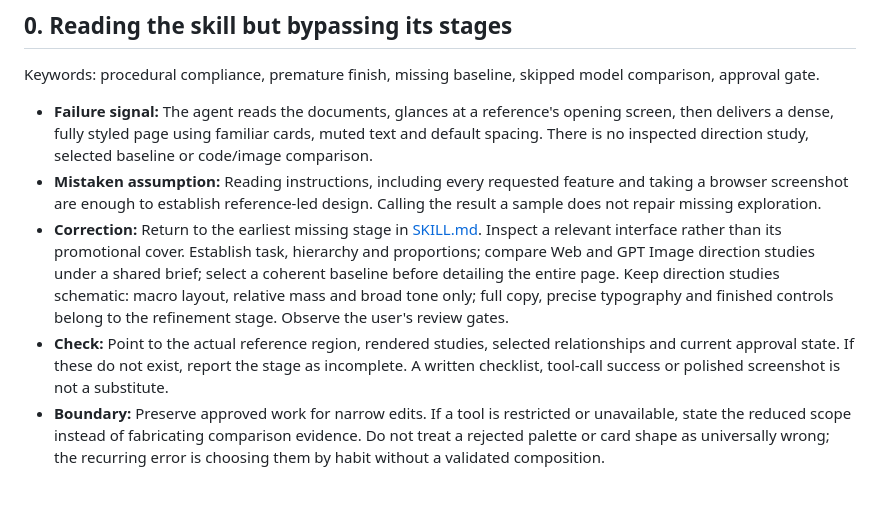
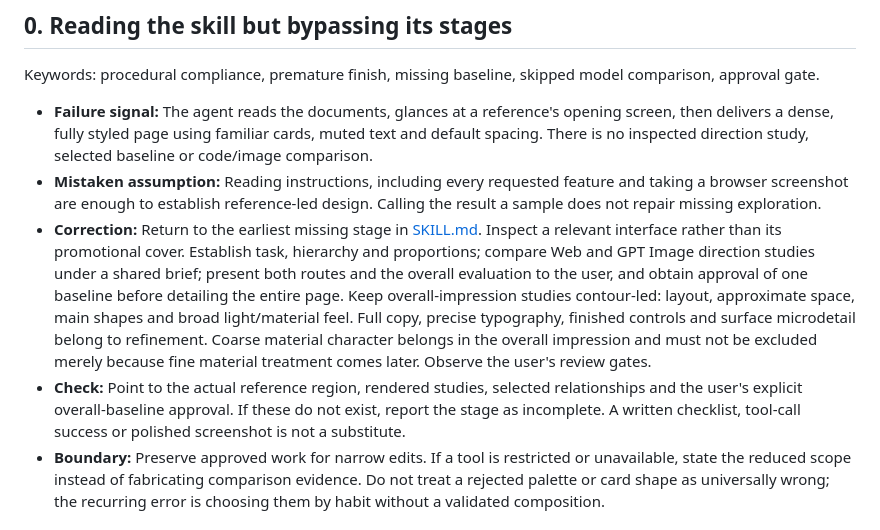
Before and after one commit to wr-fenglei/ui-design-skills, a Markdown page: references/agent-design-pitfalls.md, the part around the change. GitHub-like rendering; blank space fills up the shorter version.

Commit message:
Define low-detail layout, light and material studies with two-route review

```diff
--- a/references/agent-design-pitfalls.md
+++ b/references/agent-design-pitfalls.md
@@ -8,8 +8,8 @@ Keywords: procedural compliance, premature finish, missing baseline, skipped mod
 
 - **Failure signal:** The agent reads the documents, glances at a reference's opening screen, then delivers a dense, fully styled page using familiar cards, muted text and default spacing. There is no inspected direction study, selected baseline or code/image comparison.
 - **Mistaken assumption:** Reading instructions, including every requested feature and taking a browser screenshot are enough to establish reference-led design. Calling the result a sample does not repair missing exploration.
-- **Correction:** Return to the earliest missing stage in [SKILL.md](../SKILL.md#evidence-before-advancement). Inspect a relevant interface rather than its promotional cover. Establish task, hierarchy and proportions; compare Web and GPT Image direction studies under a shared brief; select a coherent baseline before detailing the entire page. Keep direction studies schematic: macro layout, relative mass and broad tone only; full copy, precise typography and finished controls belong to the refinement stage. Observe the user's review gates.
-- **Check:** Point to the actual reference region, rendered studies, selected relationships and current approval state. If these do not exist, report the stage as incomplete. A written checklist, tool-call success or polished screenshot is not a substitute.
+- **Correction:** Return to the earliest missing stage in [SKILL.md](../SKILL.md#evidence-before-advancement). Inspect a relevant interface rather than its promotional cover. Establish task, hierarchy and proportions; compare Web and GPT Image direction studies under a shared brief; present both routes and the overall evaluation to the user, and obtain approval of one baseline before detailing the entire page. Keep overall-impression studies contour-led: layout, approximate space, main shapes and broad light/material feel. Full copy, precise typography, finished controls and surface microdetail belong to refinement. Coarse material character belongs in the overall impression and must not be excluded merely because fine material treatment comes later. Observe the user's review gates.
+- **Check:** Point to the actual reference region, rendered studies, selected relationships and the user's explicit overall-baseline approval. If these do not exist, report the stage as incomplete. A written checklist, tool-call success or polished screenshot is not a substitute.
 - **Boundary:** Preserve approved work for narrow edits. If a tool is restricted or unavailable, state the reduced scope instead of fabricating comparison evidence. Do not treat a rejected palette or card shape as universally wrong; the recurring error is choosing them by habit without a validated composition.
 
 ## 1. Reusing a default visual vocabulary
```
